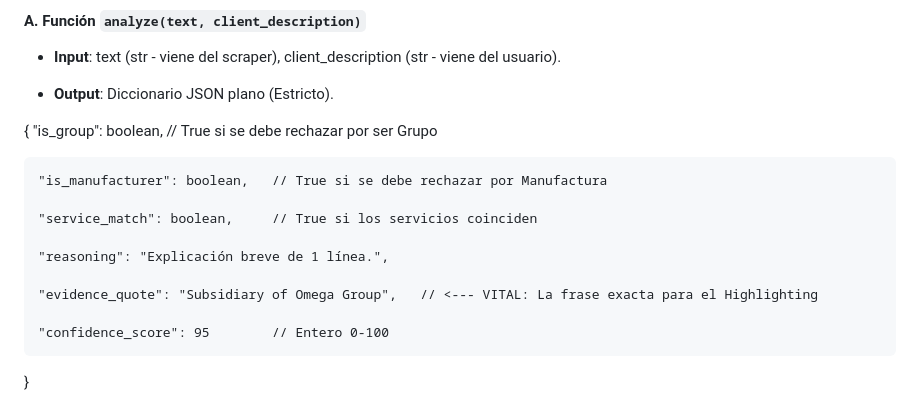
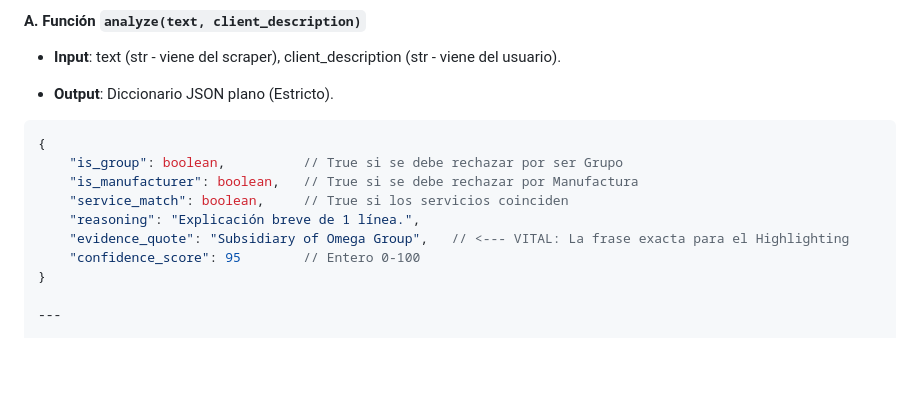
Before and after one commit to rosemiUV/LLMthon, a Markdown page: README.md, the part around the change. Drawn GitHub-style; blank space fills up the shorter version.

Commit message:
Clean up JSON example in README
Removed unnecessary comments and whitespace from JSON example.

````diff
--- a/README.md
+++ b/README.md
@@ -92,17 +92,13 @@ Vuelve a navegar para sacar la "Foto de la Evidencia" (Fase 2).
 
 * **Output**: Diccionario JSON plano (Estricto).
 
+```json
 {
     "is_group": boolean,          // True si se debe rechazar por ser Grupo
-
     "is_manufacturer": boolean,   // True si se debe rechazar por Manufactura
-
     "service_match": boolean,     // True si los servicios coinciden
-
     "reasoning": "Explicación breve de 1 línea.",
-
     "evidence_quote": "Subsidiary of Omega Group",   // <--- VITAL: La frase exacta para el Highlighting
-
     "confidence_score": 95        // Entero 0-100
 }
 
````
